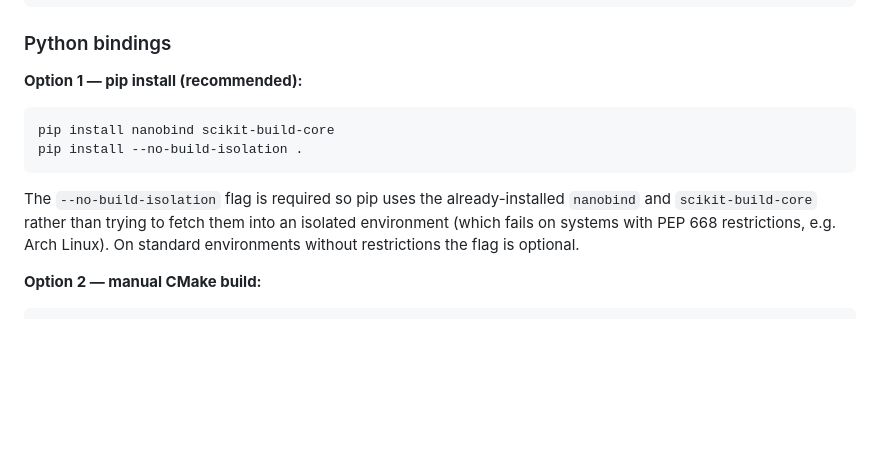
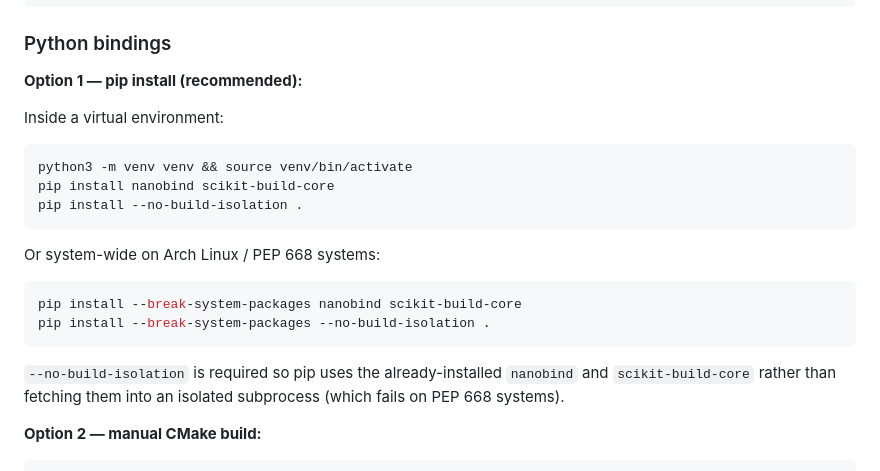
Before and after one commit to sheep-farm/ratvalue, a Markdown page: README.md, the part around the change. GitHub-like rendering; blank space fills up the shorter version.

Commit message:
docs: add system-wide pip install instructions for Arch Linux
Co-Authored-By: Claude Sonnet 4.6 <noreply@anthropic.com>

````diff
--- a/README.md
+++ b/README.md
@@ -73,16 +73,22 @@ cmake -S . -B build -DCMAKE_BUILD_TYPE=Debug -DSANITIZE=ON
 
 **Option 1 — pip install (recommended):**
 
+Inside a virtual environment:
 ```bash
+python3 -m venv venv && source venv/bin/activate
 pip install nanobind scikit-build-core
 pip install --no-build-isolation .
 ```
 
-The `--no-build-isolation` flag is required so pip uses the already-installed
-`nanobind` and `scikit-build-core` rather than trying to fetch them into an
-isolated environment (which fails on systems with PEP 668 restrictions, e.g.
-Arch Linux). On standard environments without restrictions the flag is
-optional.
+Or system-wide on Arch Linux / PEP 668 systems:
+```bash
+pip install --break-system-packages nanobind scikit-build-core
+pip install --break-system-packages --no-build-isolation .
+```
+
+`--no-build-isolation` is required so pip uses the already-installed
+`nanobind` and `scikit-build-core` rather than fetching them into an
+isolated subprocess (which fails on PEP 668 systems).
 
 **Option 2 — manual CMake build:**
 
````
